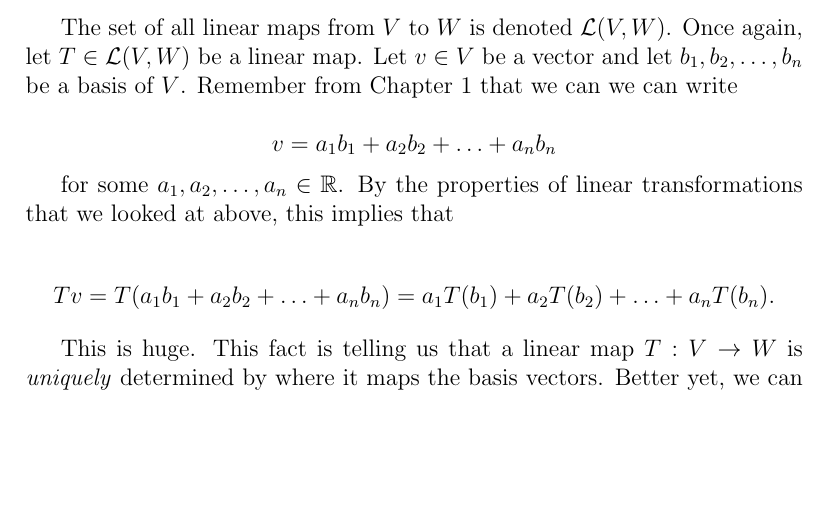
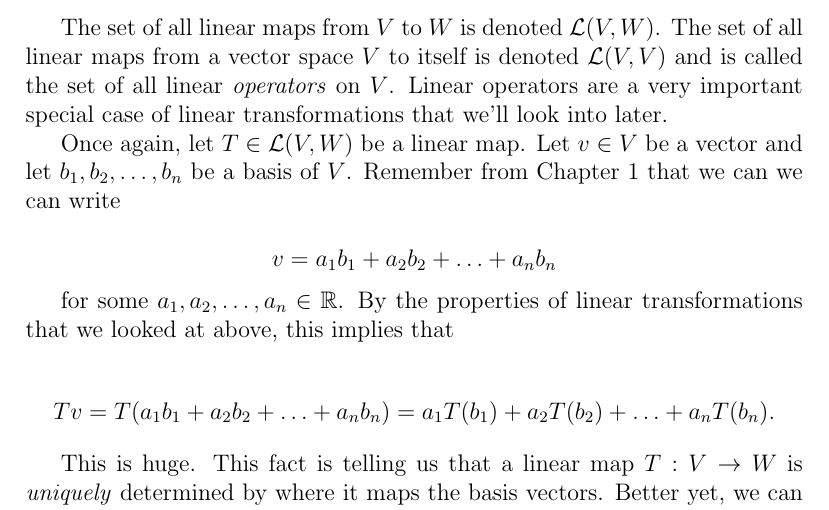
Before and after one commit to bzelditch/LinAlgReference, a LaTeX document (Ch2/Ch2.tex): part of page 2 of 2, cut so that both start at the same text, the shorter picture padded with empty space. Compiled offline with pdfLaTeX.

Commit message:
linear operators

```diff
--- a/Ch2/Ch2.tex
+++ b/Ch2/Ch2.tex
@@ -49,7 +49,9 @@ From now on we'll use the notations $T(v)$ and $Tv$ interchangeably. Most textbo
 
 \vskip 2mm
 
-The set of all linear maps from $V$ to $W$ is denoted $\mathcal{L}(V, W)$. Once again, let $T \in \mathcal{L}(V, W)$ be a linear map. Let $v \in V$ be a vector and let $b_1, b_2, \ldots, b_n$ be a basis of $V$.  Remember from Chapter 1 that we can we can write
+The set of all linear maps from $V$ to $W$ is denoted $\mathcal{L}(V, W)$. The set of all linear maps from a vector space $V$ to itself is denoted $\mathcal{L}(V, V)$ and is called the set of all linear \textit{operators} on $V$. Linear operators are a very important special case of linear transformations that we'll look into later.
+
+Once again, let $T \in \mathcal{L}(V, W)$ be a linear map. Let $v \in V$ be a vector and let $b_1, b_2, \ldots, b_n$ be a basis of $V$.  Remember from Chapter 1 that we can we can write
 
 $$v = a_1 b_1 + a_2 b_2 + \ldots + a_n b_n$$
 
```
Also changed, not shown: Ch2/Ch2.pdf, 2 other files.
